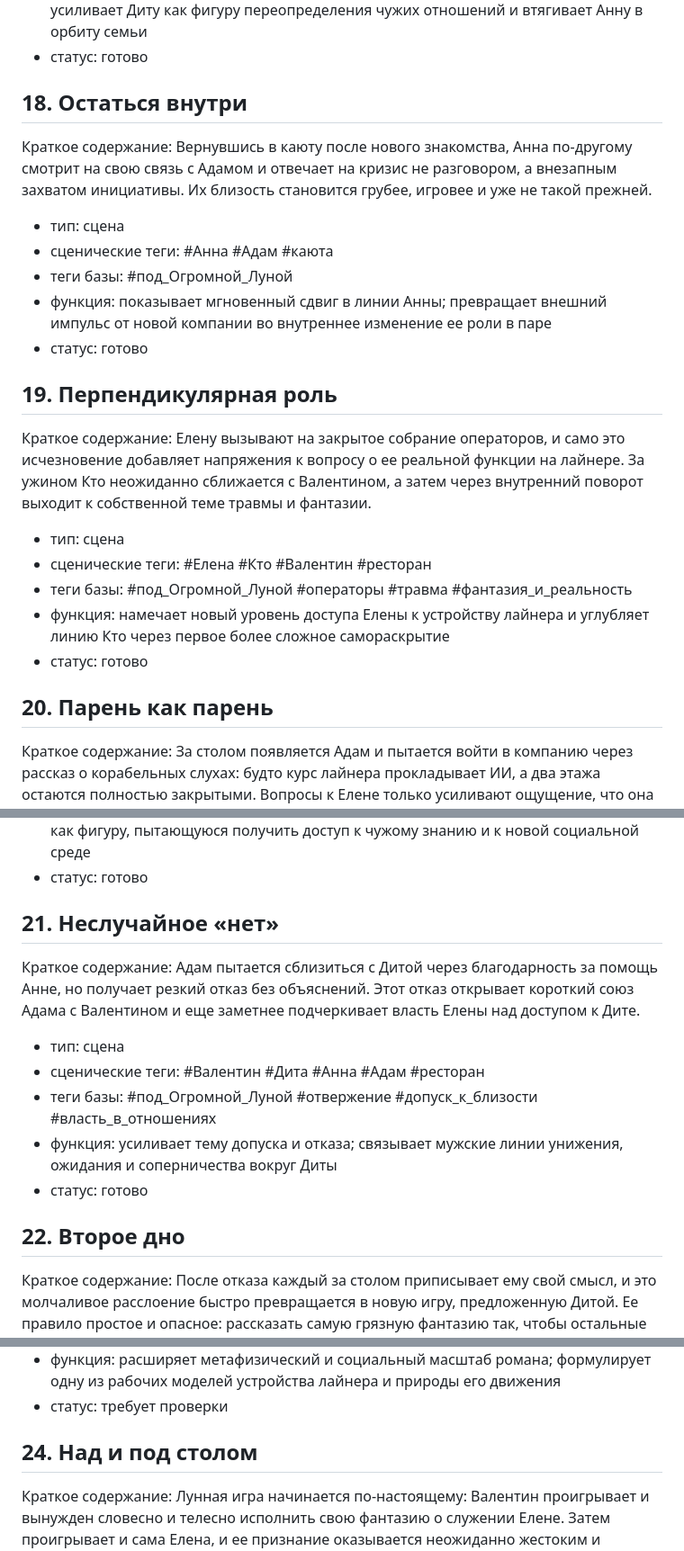
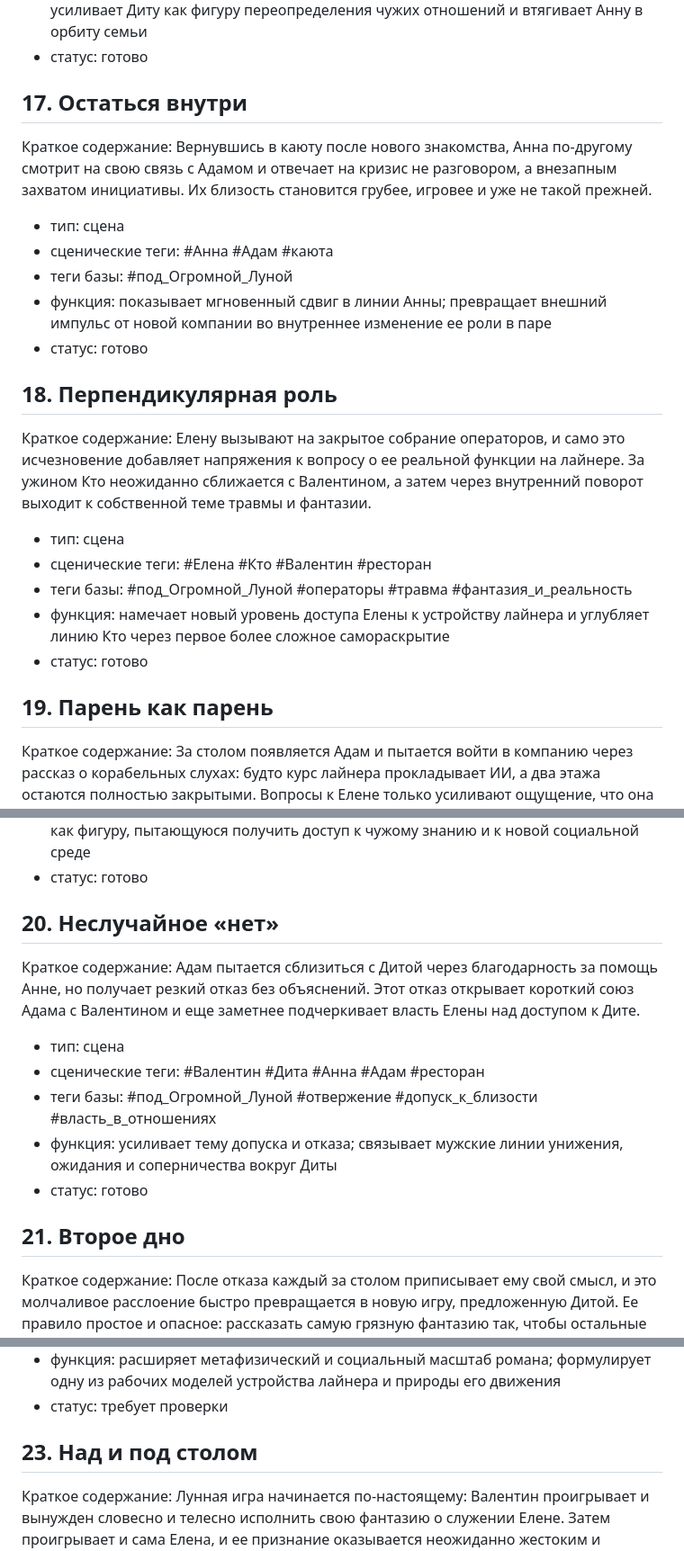
Before and after one commit to sahsasheo/moon-book, a Markdown page: book/context/chapter_index.md, 3 parts joined by grey strips. Shown at 90% size. Rendered like a GitHub page.

```diff
--- a/book/context/chapter_index.md
+++ b/book/context/chapter_index.md
@@ -154,7 +144,7 @@
 - функция: соединяет прежде разрозненные линии в одной социальной точке; усиливает Диту как фигуру переопределения чужих отношений и втягивает Анну в орбиту семьи
 - статус: готово
 
-## 18. Остаться внутри
+## 17. Остаться внутри
 
 Краткое содержание: Вернувшись в каюту после нового знакомства, Анна по-другому смотрит на свою связь с Адамом и отвечает на кризис не разговором, а внезапным захватом инициативы. Их близость становится грубее, игровее и уже не такой прежней.
 
@@ -164,7 +154,7 @@
 - функция: показывает мгновенный сдвиг в линии Анны; превращает внешний импульс от новой компании во внутреннее изменение ее роли в паре
 - статус: готово
 
-## 19. Перпендикулярная роль
+## 18. Перпендикулярная роль
 
 Краткое содержание: Елену вызывают на закрытое собрание операторов, и само это исчезновение добавляет напряжения к вопросу о ее реальной функции на лайнере. За ужином Кто неожиданно сближается с Валентином, а затем через внутренний поворот выходит к собственной теме травмы и фантазии.
 
@@ -174,7 +164,7 @@
 - функция: намечает новый уровень доступа Елены к устройству лайнера и углубляет линию Кто через первое более сложное самораскрытие
 - статус: готово
 
-## 20. Парень как парень
+## 19. Парень как парень
 
 Краткое содержание: За столом появляется Адам и пытается войти в компанию через рассказ о корабельных слухах: будто курс лайнера прокладывает ИИ, а два этажа остаются полностью закрытыми. Вопросы к Елене только усиливают ощущение, что она знает больше, чем говорит.
 
@@ -184,7 +174,7 @@
 - функция: вводит важный слух о скрытой архитектуре лайнера и показывает Адама как фигуру, пытающуюся получить доступ к чужому знанию и к новой социальной среде
 - статус: готово
 
-## 21. Неслучайное «нет»
+## 20. Неслучайное «нет»
 
 Краткое содержание: Адам пытается сблизиться с Дитой через благодарность за помощь Анне, но получает резкий отказ без объяснений. Этот отказ открывает короткий союз Адама с Валентином и еще заметнее подчеркивает власть Елены над доступом к Дите.
 
@@ -194,7 +184,7 @@
 - функция: усиливает тему допуска и отказа; связывает мужские линии унижения, ожидания и соперничества вокруг Диты
 - статус: готово
 
-## 22. Второе дно
+## 21. Второе дно
 
 Краткое содержание: После отказа каждый за столом приписывает ему свой смысл, и это молчаливое расслоение быстро превращается в новую игру, предложенную Дитой. Ее правило простое и опасное: рассказать самую грязную фантазию так, чтобы остальные поверили.
 
@@ -214,7 +204,7 @@
 - функция: расширяет метафизический и социальный масштаб романа; формулирует одну из рабочих моделей устройства лайнера и природы его движения
 - статус: требует проверки
 
-## 24. Над и под столом
+## 23. Над и под столом
 
 Краткое содержание: Лунная игра начинается по-настоящему: Валентин проигрывает и вынужден словесно и телесно исполнить свою фантазию о служении Елене. Затем проигрывает и сама Елена, и ее признание оказывается неожиданно жестоким и темным.
 
```
Also changed, not shown: other parts of book/context/chapter_index.md (+46 -46 lines), book/chapters/45-1.md (renamed from book/chapters/044.md).
